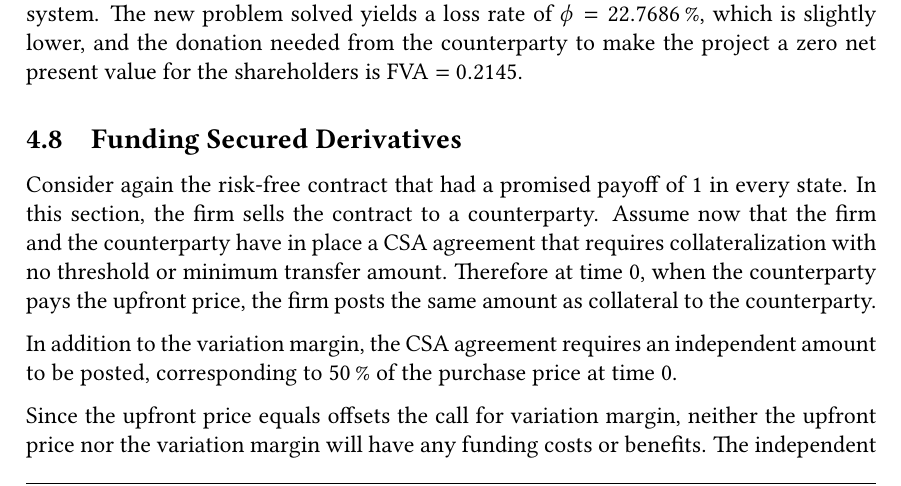
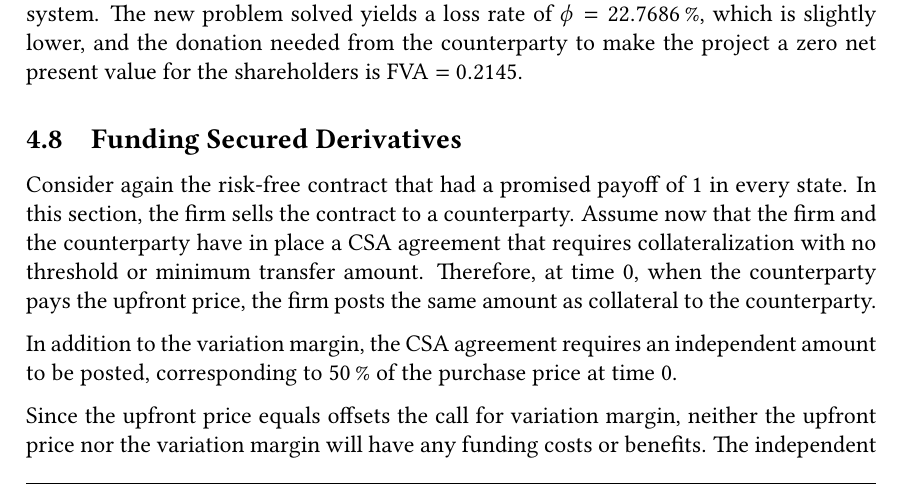
Before and after one commit to sebastianbaltser/master-thesis, a LaTeX thesis (thesis/main.tex, which reads thesis/content/body-matter/single-period-model/examples/secured-derivatives.tex): part of page 61 of 74, cut so that both start at the same text. Compiled offline with pdfLaTeX.

Commit message:
FIx grammar

```diff
--- a/thesis/content/body-matter/single-period-model/examples/secured-derivatives.tex
+++ b/thesis/content/body-matter/single-period-model/examples/secured-derivatives.tex
@@ -8,7 +8,7 @@
         In this section, the firm sells the contract to a counterparty.
         Assume now that the firm and the counterparty have in place a CSA agreement
         that requires collateralization with no threshold or minimum transfer amount.
-        Therefore at time 0, when the counterparty pays the upfront price,
+        Therefore, at time 0, when the counterparty pays the upfront price,
         the firm posts the same amount as collateral to the counterparty.
 
         In addition to the variation margin,
```
